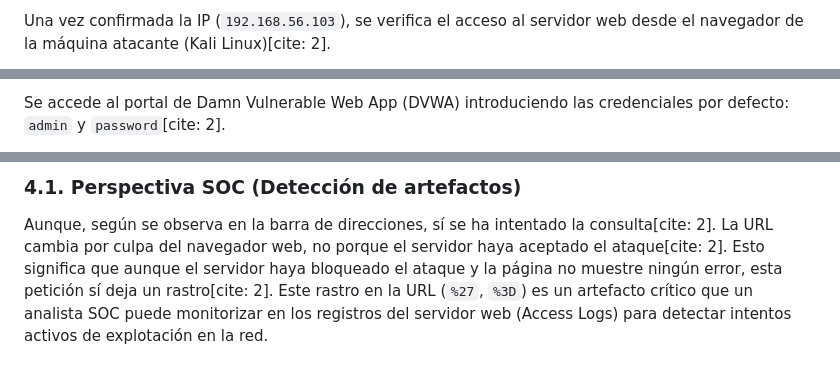
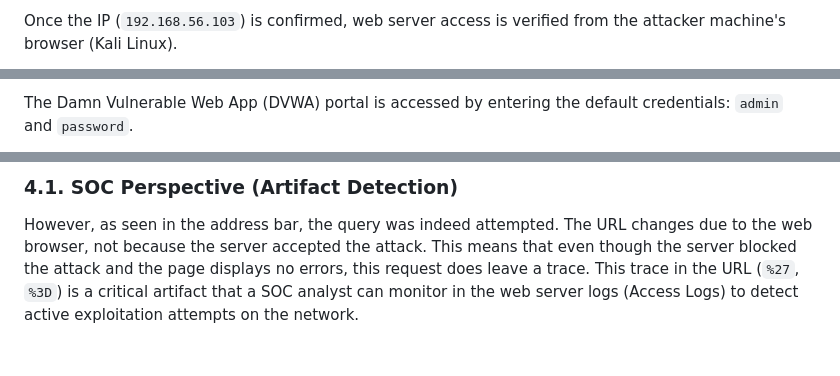
Before and after one commit to Esthercg15/esthercg15.github.io, a Markdown page: SOC_Analyst_Portfolio/SQL_Injection_DVWA/README.md, 3 parts joined by grey strips. Drawn GitHub-style.

```diff
--- a/SOC_Analyst_Portfolio/SQL_Injection_DVWA/README.md
+++ b/SOC_Analyst_Portfolio/SQL_Injection_DVWA/README.md
@@ -19,3 +21,3 @@ El ejercicio comienza comprobando la configuración de red de la máquina vícti
 
-Una vez confirmada la IP (`192.168.56.103`), se verifica el acceso al servidor web desde el navegador de la máquina atacante (Kali Linux)[cite: 2].
+Once the IP (`192.168.56.103`) is confirmed, web server access is verified from the attacker machine's browser (Kali Linux).
 
@@ -23,3 +25,3 @@ Una vez confirmada la IP (`192.168.56.103`), se verifica el acceso al servidor w
 
-Se accede al portal de Damn Vulnerable Web App (DVWA) introduciendo las credenciales por defecto: `admin` y `password`[cite: 2].
+The Damn Vulnerable Web App (DVWA) portal is accessed by entering the default credentials: `admin` and `password`.
 
@@ -70,3 +73,3 @@ Con la consulta de las tres comillas o `' OR '1'='1`, la aplicación no arroja n
 
-### 4.1. Perspectiva SOC (Detección de artefactos)
-Aunque, según se observa en la barra de direcciones, sí se ha intentado la consulta[cite: 2]. La URL cambia por culpa del navegador web, no porque el servidor haya aceptado el ataque[cite: 2]. Esto significa que aunque el servidor haya bloqueado el ataque y la página no muestre ningún error, esta petición sí deja un rastro[cite: 2]. Este rastro en la URL (`%27`, `%3D`) es un artefacto crítico que un analista SOC puede monitorizar en los registros del servidor web (Access Logs) para detectar intentos activos de explotación en la red.
+### 4.1. SOC Perspective (Artifact Detection)
+However, as seen in the address bar, the query was indeed attempted. The URL changes due to the web browser, not because the server accepted the attack. This means that even though the server blocked the attack and the page displays no errors, this request does leave a trace. This trace in the URL (`%27`, `%3D`) is a critical artifact that a SOC analyst can monitor in the web server logs (Access Logs) to detect active exploitation attempts on the network.
```
Also changed, not shown: other parts of SOC_Analyst_Portfolio/SQL_Injection_DVWA/README.md (+32 -29 lines), SOC_Analyst_Portfolio/SQL_Injection_DVWA/README_es.md (added, +75 -0 lines).
